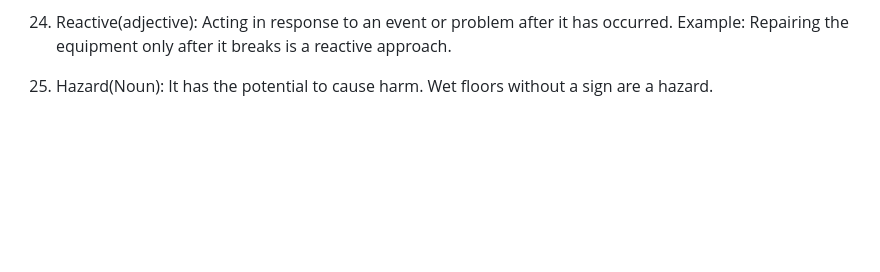
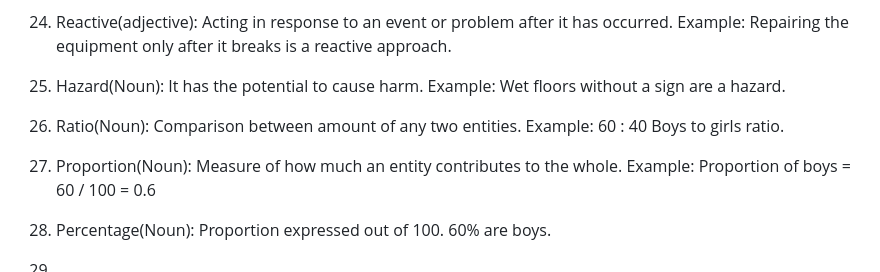
Before and after one commit to anupreetsingh/Archives, a Markdown page: Non Tech/Vocabulary.md, the part around the change. Rendered like a GitHub page; blank space fills up the shorter version.

```diff
--- a/Non Tech/Vocabulary.md
+++ b/Non Tech/Vocabulary.md
@@ -55,4 +55,12 @@
 
 1. Reactive(adjective): Acting in response to an event or problem after it has occurred. Example: Repairing the equipment only after it breaks is a reactive approach.
 
-1. Hazard(Noun): It has the potential to cause harm. Wet floors without a sign are a hazard.
+1. Hazard(Noun): It has the potential to cause harm. Example: Wet floors without a sign are a hazard.
+
+1. Ratio(Noun): Comparison between amount of any two entities. Example: 60 : 40 Boys to girls ratio.
+
+1. Proportion(Noun): Measure of how much an entity contributes to the whole. Example: Proportion of boys = 60 / 100 = 0.6
+
+1. Percentage(Noun): Proportion expressed out of 100. 60% are boys.
+
+1.
```
Also changed, not shown: AI/Evaluation Metrics.md (added, +112 -0 lines).
